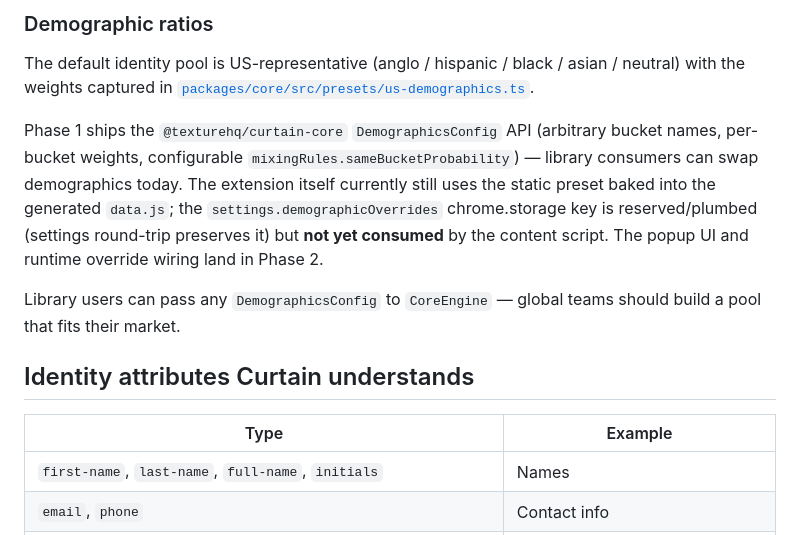
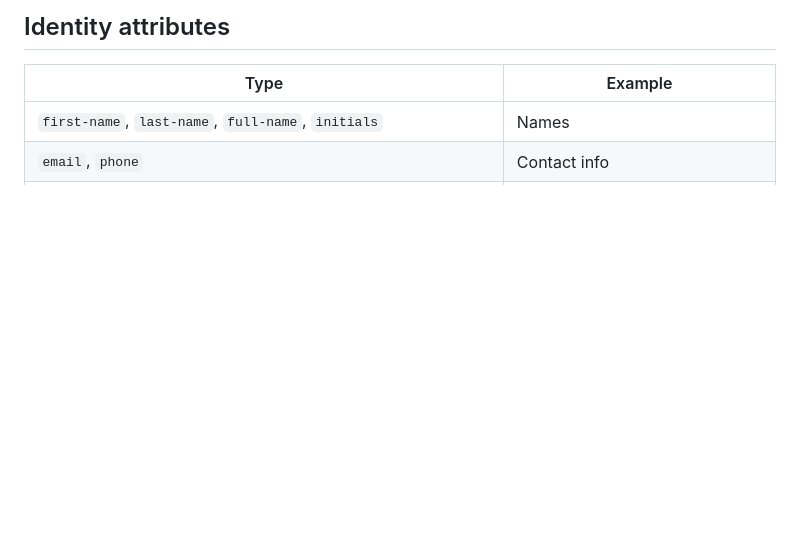
Before and after one commit to TextureHQ/curtain, a Markdown page: README.md, the part around one of its changes. Rendered like a GitHub page; blank space fills up the shorter version.

```diff
--- a/README.md
+++ b/README.md
@@ -74,22 +76,4 @@ your own dashboards.
-### Demographic ratios
-
-The default identity pool is US-representative (anglo / hispanic / black /
-asian / neutral) with the weights captured in
-[`packages/core/src/presets/us-demographics.ts`](../curtain-core/src/presets/us-demographics.ts).
-
-Phase 1 ships the `@texturehq/curtain-core` `DemographicsConfig` API
-(arbitrary bucket names, per-bucket weights, configurable
-`mixingRules.sameBucketProbability`) — library consumers can swap
-demographics today. The extension itself currently still uses the static
-preset baked into the generated `data.js`; the `settings.demographicOverrides`
-chrome.storage key is reserved/plumbed (settings round-trip preserves it)
-but **not yet consumed** by the content script. The popup UI and runtime
-override wiring land in Phase 2.
-
-Library users can pass any `DemographicsConfig` to `CoreEngine` — global
-teams should build a pool that fits their market.
-
-## Identity attributes Curtain understands
+## Identity attributes
 
 | Type | Example |
 | --- | --- |
```
Also changed, not shown: other parts of README.md (+42 -40 lines).
